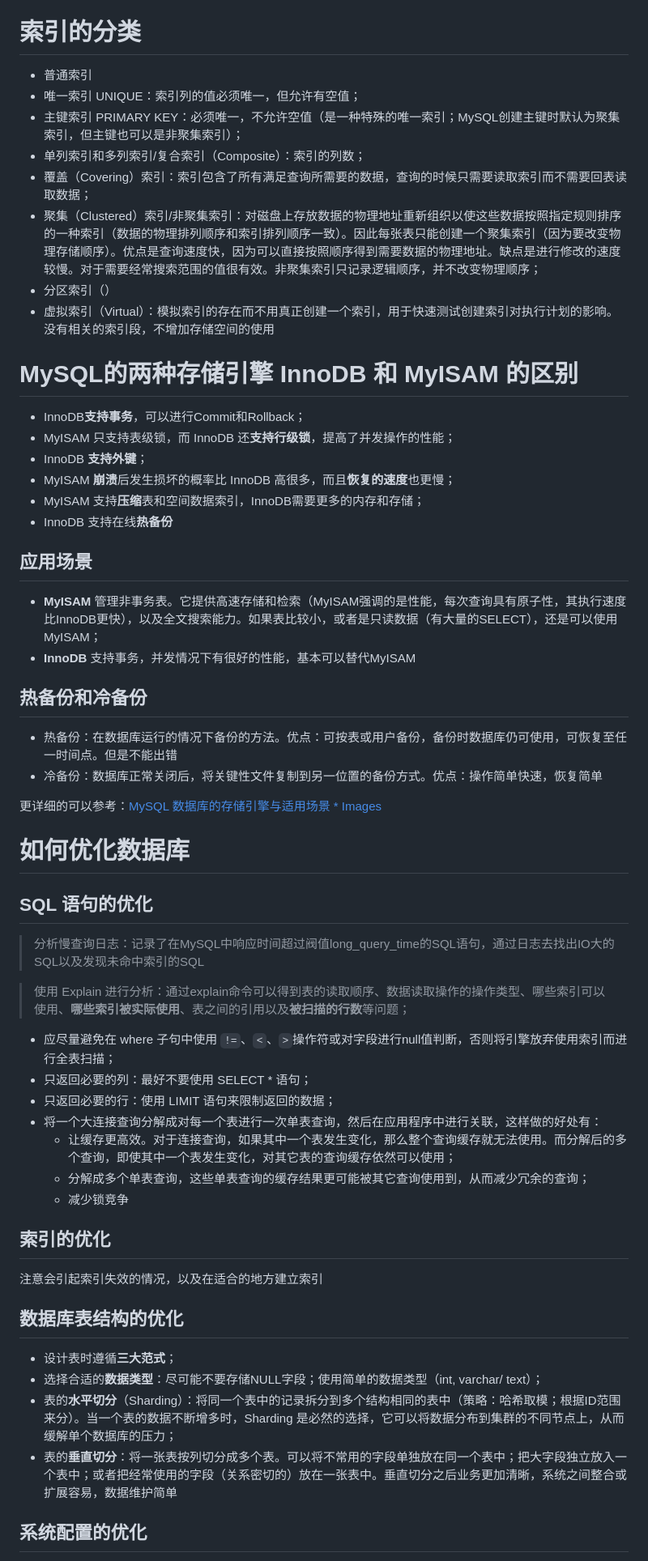
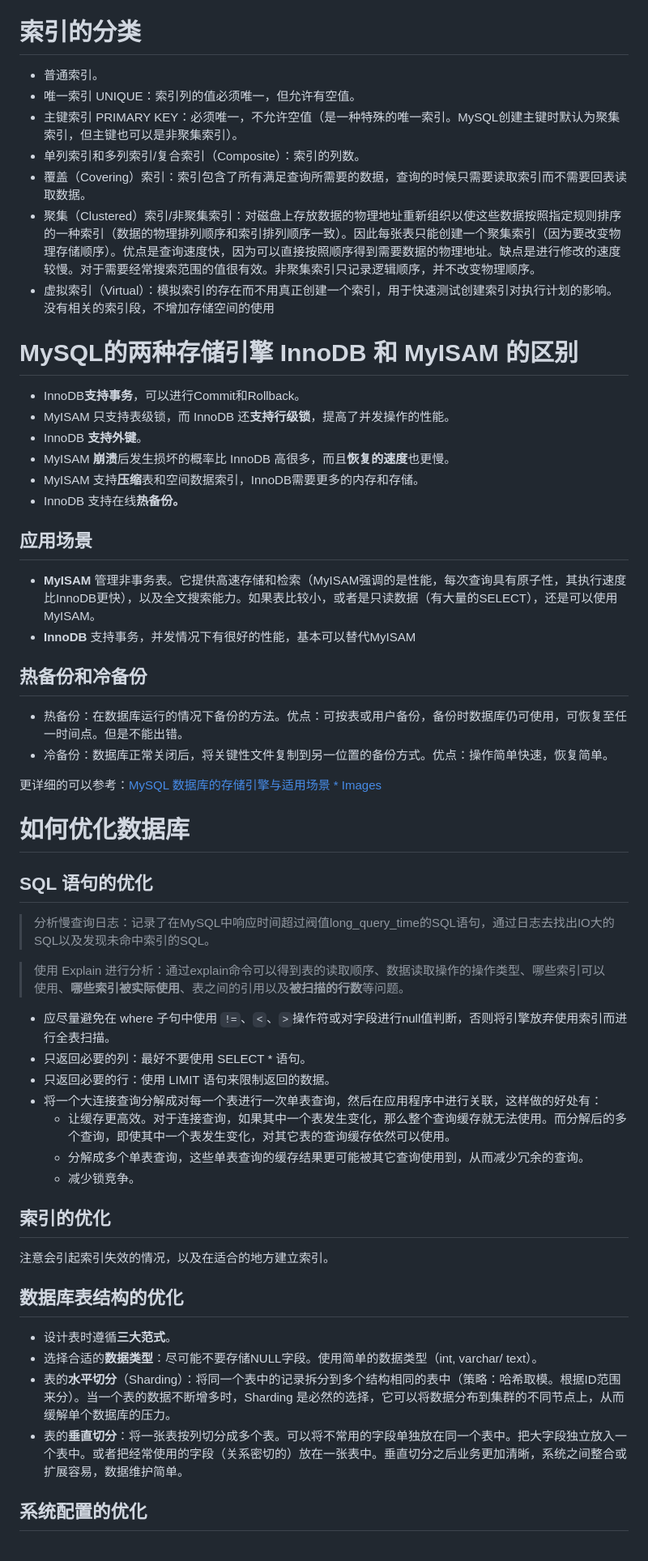
Before and after one commit to yeshunlong/Interview, a Markdown page: Database.md, the part around one of its changes. Shown at 81% size. Drawn GitHub-style.

Commit message:
Correct errors in Database part

```diff
--- a/Database.md
+++ b/Database.md
@@ -239,33 +230,32 @@ InnoDB的索引使用的是B+树实现，B+树对比B树的好处：
 
 # 索引的分类
 
-* 普通索引
-* 唯一索引 UNIQUE：索引列的值必须唯一，但允许有空值；
-* 主键索引 PRIMARY KEY：必须唯一，不允许空值（是一种特殊的唯一索引；MySQL创建主键时默认为聚集索引，但主键也可以是非聚集索引）；
-* 单列索引和多列索引/复合索引（Composite）：索引的列数；
-* 覆盖（Covering）索引：索引包含了所有满足查询所需要的数据，查询的时候只需要读取索引而不需要回表读取数据；
-* 聚集（Clustered）索引/非聚集索引：对磁盘上存放数据的物理地址重新组织以使这些数据按照指定规则排序的一种索引（数据的物理排列顺序和索引排列顺序一致）。因此每张表只能创建一个聚集索引（因为要改变物理存储顺序）。优点是查询速度快，因为可以直接按照顺序得到需要数据的物理地址。缺点是进行修改的速度较慢。对于需要经常搜索范围的值很有效。非聚集索引只记录逻辑顺序，并不改变物理顺序；
-* 分区索引（）
+* 普通索引。
+* 唯一索引 UNIQUE：索引列的值必须唯一，但允许有空值。
+* 主键索引 PRIMARY KEY：必须唯一，不允许空值（是一种特殊的唯一索引。MySQL创建主键时默认为聚集索引，但主键也可以是非聚集索引）。
+* 单列索引和多列索引/复合索引（Composite）：索引的列数。
+* 覆盖（Covering）索引：索引包含了所有满足查询所需要的数据，查询的时候只需要读取索引而不需要回表读取数据。
+* 聚集（Clustered）索引/非聚集索引：对磁盘上存放数据的物理地址重新组织以使这些数据按照指定规则排序的一种索引（数据的物理排列顺序和索引排列顺序一致）。因此每张表只能创建一个聚集索引（因为要改变物理存储顺序）。优点是查询速度快，因为可以直接按照顺序得到需要数据的物理地址。缺点是进行修改的速度较慢。对于需要经常搜索范围的值很有效。非聚集索引只记录逻辑顺序，并不改变物理顺序。
 * 虚拟索引（Virtual）：模拟索引的存在而不用真正创建一个索引，用于快速测试创建索引对执行计划的影响。没有相关的索引段，不增加存储空间的使用
 
 # MySQL的两种存储引擎 InnoDB 和 MyISAM 的区别
 
-* InnoDB**支持事务**，可以进行Commit和Rollback；
-* MyISAM 只支持表级锁，而 InnoDB 还**支持行级锁**，提高了并发操作的性能；
-* InnoDB **支持外键**；
-* MyISAM **崩溃**后发生损坏的概率比 InnoDB 高很多，而且**恢复的速度**也更慢；
-* MyISAM 支持**压缩**表和空间数据索引，InnoDB需要更多的内存和存储；
-* InnoDB 支持在线**热备份**
+* InnoDB**支持事务**，可以进行Commit和Rollback。
+* MyISAM 只支持表级锁，而 InnoDB 还**支持行级锁**，提高了并发操作的性能。
+* InnoDB **支持外键**。
+* MyISAM **崩溃**后发生损坏的概率比 InnoDB 高很多，而且**恢复的速度**也更慢。
+* MyISAM 支持**压缩**表和空间数据索引，InnoDB需要更多的内存和存储。
+* InnoDB 支持在线**热备份。**
 
 ## 应用场景
 
-* **MyISAM** 管理非事务表。它提供高速存储和检索（MyISAM强调的是性能，每次查询具有原子性，其执行速度比InnoDB更快），以及全文搜索能力。如果表比较小，或者是只读数据（有大量的SELECT），还是可以使用MyISAM；
+* **MyISAM** 管理非事务表。它提供高速存储和检索（MyISAM强调的是性能，每次查询具有原子性，其执行速度比InnoDB更快），以及全文搜索能力。如果表比较小，或者是只读数据（有大量的SELECT），还是可以使用MyISAM。
 * **InnoDB** 支持事务，并发情况下有很好的性能，基本可以替代MyISAM
 
 ## 热备份和冷备份
 
-* 热备份：在数据库运行的情况下备份的方法。优点：可按表或用户备份，备份时数据库仍可使用，可恢复至任一时间点。但是不能出错
-* 冷备份：数据库正常关闭后，将关键性文件复制到另一位置的备份方式。优点：操作简单快速，恢复简单
+* 热备份：在数据库运行的情况下备份的方法。优点：可按表或用户备份，备份时数据库仍可使用，可恢复至任一时间点。但是不能出错。
+* 冷备份：数据库正常关闭后，将关键性文件复制到另一位置的备份方式。优点：操作简单快速，恢复简单。
 
 更详细的可以参考：[MySQL 数据库的存储引擎与适用场景 * Images](https://imageslr.github.io/2020/db-engine.html)
 
@@ -273,28 +263,28 @@ InnoDB的索引使用的是B+树实现，B+树对比B树的好处：
 
 ## SQL 语句的优化
 
-> 分析慢查询日志：记录了在MySQL中响应时间超过阀值long_query_time的SQL语句，通过日志去找出IO大的SQL以及发现未命中索引的SQL
+> 分析慢查询日志：记录了在MySQL中响应时间超过阀值long_query_time的SQL语句，通过日志去找出IO大的SQL以及发现未命中索引的SQL。
 
-> 使用 Explain 进行分析：通过explain命令可以得到表的读取顺序、数据读取操作的操作类型、哪些索引可以使用、**哪些索引被实际使用**、表之间的引用以及**被扫描的行数**等问题；
+> 使用 Explain 进行分析：通过explain命令可以得到表的读取顺序、数据读取操作的操作类型、哪些索引可以使用、**哪些索引被实际使用**、表之间的引用以及**被扫描的行数**等问题。
 
-* 应尽量避免在 where 子句中使用 ``!=``、``<``、``>``操作符或对字段进行null值判断，否则将引擎放弃使用索引而进行全表扫描；
-* 只返回必要的列：最好不要使用 SELECT * 语句；
-* 只返回必要的行：使用 LIMIT 语句来限制返回的数据；
+* 应尽量避免在 where 子句中使用 ``!=``、``<``、``>``操作符或对字段进行null值判断，否则将引擎放弃使用索引而进行全表扫描。
+* 只返回必要的列：最好不要使用 SELECT * 语句。
+* 只返回必要的行：使用 LIMIT 语句来限制返回的数据。
 * 将一个大连接查询分解成对每一个表进行一次单表查询，然后在应用程序中进行关联，这样做的好处有：
-  * 让缓存更高效。对于连接查询，如果其中一个表发生变化，那么整个查询缓存就无法使用。而分解后的多个查询，即使其中一个表发生变化，对其它表的查询缓存依然可以使用；
-  * 分解成多个单表查询，这些单表查询的缓存结果更可能被其它查询使用到，从而减少冗余的查询；
-  * 减少锁竞争
+  * 让缓存更高效。对于连接查询，如果其中一个表发生变化，那么整个查询缓存就无法使用。而分解后的多个查询，即使其中一个表发生变化，对其它表的查询缓存依然可以使用。
+  * 分解成多个单表查询，这些单表查询的缓存结果更可能被其它查询使用到，从而减少冗余的查询。
+  * 减少锁竞争。
 
 ## 索引的优化
 
-注意会引起索引失效的情况，以及在适合的地方建立索引
+注意会引起索引失效的情况，以及在适合的地方建立索引。
 
 ## 数据库表结构的优化
 
-* 设计表时遵循**三大范式**；
-* 选择合适的**数据类型**：尽可能不要存储NULL字段；使用简单的数据类型（int, varchar/ text）；
-* 表的**水平切分**（Sharding）：将同一个表中的记录拆分到多个结构相同的表中（策略：哈希取模；根据ID范围来分）。当一个表的数据不断增多时，Sharding 是必然的选择，它可以将数据分布到集群的不同节点上，从而缓解单个数据库的压力；
-* 表的**垂直切分**：将一张表按列切分成多个表。可以将不常用的字段单独放在同一个表中；把大字段独立放入一个表中；或者把经常使用的字段（关系密切的）放在一张表中。垂直切分之后业务更加清晰，系统之间整合或扩展容易，数据维护简单
+* 设计表时遵循**三大范式**。
+* 选择合适的**数据类型**：尽可能不要存储NULL字段。使用简单的数据类型（int, varchar/ text）。
+* 表的**水平切分**（Sharding）：将同一个表中的记录拆分到多个结构相同的表中（策略：哈希取模。根据ID范围来分）。当一个表的数据不断增多时，Sharding 是必然的选择，它可以将数据分布到集群的不同节点上，从而缓解单个数据库的压力。
+* 表的**垂直切分**：将一张表按列切分成多个表。可以将不常用的字段单独放在同一个表中。把大字段独立放入一个表中。或者把经常使用的字段（关系密切的）放在一张表中。垂直切分之后业务更加清晰，系统之间整合或扩展容易，数据维护简单。
 
 ## 系统配置的优化
 
```
Also changed, not shown: other parts of Database.md (+146 -143 lines).
